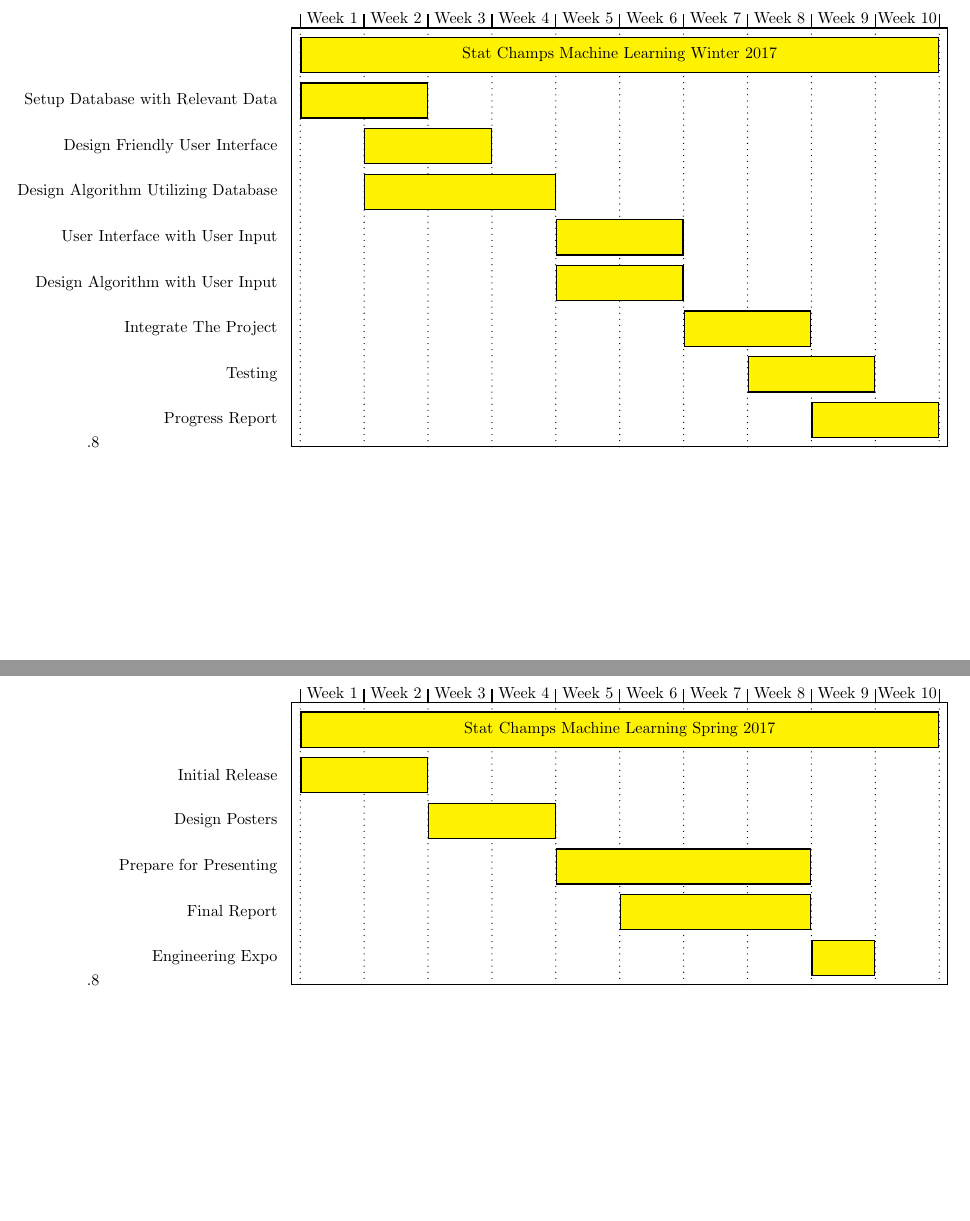
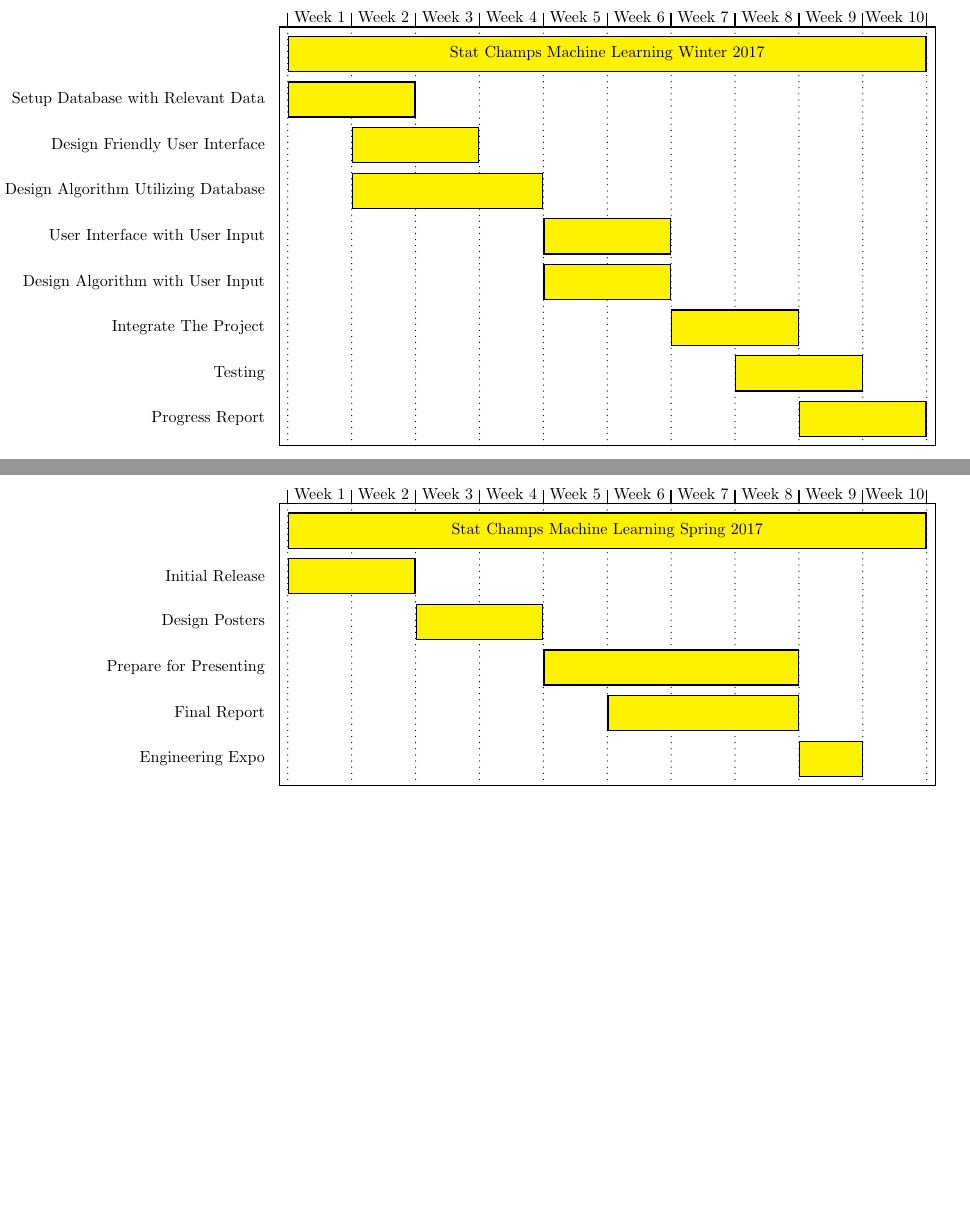
Before and after one commit to AlexDCraig/senior-capstone-project, a LaTeX document (RequirementDoc/main.tex): two parts of pages 6 and 7 of 8, joined at a grey line, cut so that both start at the same text, the shorter picture padded with empty space. Compiled offline with LaTeX, dvips and Ghostscript.

Commit message:
revise format error

```diff
--- a/RequirementDoc/main.tex
+++ b/RequirementDoc/main.tex
@@ -183,7 +183,7 @@ We would like this instructional tool to be hosted online. This means that we mu
 
 \vspace{15mm} %15mm vertical space
 
-\begin{PstGanttChart}[unit=2,TaskOutsideLabelMaxSize=3.8, ChartModulo,ChartModuloValue=11, ChartStartInterval=0,ChartShowIntervals]{9}{10}
+\begin{PstGanttChart}[unit=2,TaskOutsideLabelMaxSize=3, ChartModulo,ChartModuloValue=11, ChartStartInterval=0,ChartShowIntervals]{9}{10}
 %\PstGanttTask[TaskOutsideLabel={Stat Champs Machine Learning}]{2}{3}
 
 %------------------------Winter2017----------------------------------
@@ -205,7 +205,7 @@ We would like this instructional tool to be hosted online. This means that we mu
 
 \vspace{15mm} %15mm vertical space
 
-\begin{PstGanttChart}[unit=2,TaskOutsideLabelMaxSize=3.8, ChartModulo,ChartModuloValue=11, ChartStartInterval=0,ChartShowIntervals]{6}{10}
+\begin{PstGanttChart}[unit=2,TaskOutsideLabelMaxSize=3, ChartModulo,ChartModuloValue=11, ChartStartInterval=0,ChartShowIntervals]{6}{10}
 %\PstGanttTask[TaskOutsideLabel={Stat Champs Machine Learning}]{2}{3}
 
 %-----------------------Spring2017----------------------------------
```
Also changed, not shown: RequirementDoc/main.pdf (added), RequirementDoc/main.tex (2 more changed lines).
